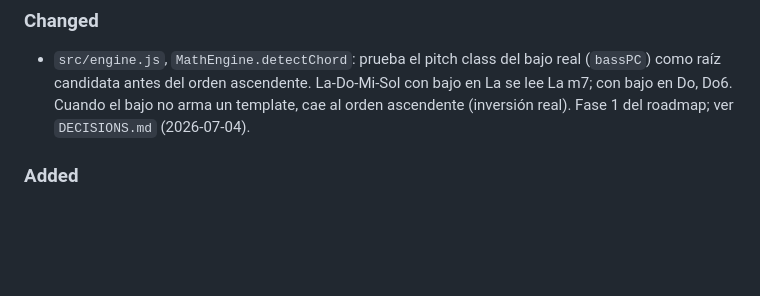
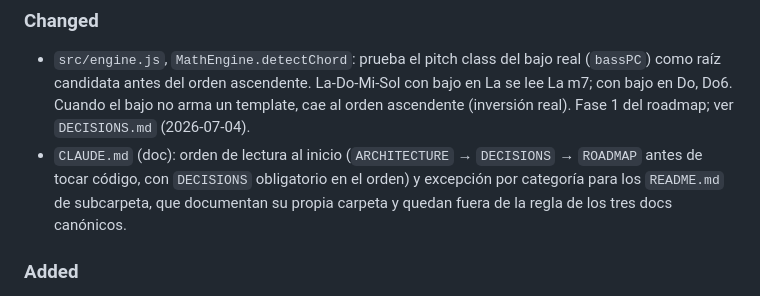
Before and after one commit to jncldrn64/MIDI-Scale-Trainer, a Markdown page: CHANGELOG.md, the part around the change. GitHub-like rendering; blank space fills up the shorter version.

```diff
--- a/CHANGELOG.md
+++ b/CHANGELOG.md
@@ -9,6 +9,7 @@ Se saltea la v11.5: ese número es el de la versión que se perdió (ver `docs/A
 ### Changed
 
 - `src/engine.js`, `MathEngine.detectChord`: prueba el pitch class del bajo real (`bassPC`) como raíz candidata antes del orden ascendente. La-Do-Mi-Sol con bajo en La se lee La m7; con bajo en Do, Do6. Cuando el bajo no arma un template, cae al orden ascendente (inversión real). Fase 1 del roadmap; ver `DECISIONS.md` (2026-07-04).
+- `CLAUDE.md` (doc): orden de lectura al inicio (`ARCHITECTURE` → `DECISIONS` → `ROADMAP` antes de tocar código, con `DECISIONS` obligatorio en el orden) y excepción por categoría para los `README.md` de subcarpeta, que documentan su propia carpeta y quedan fuera de la regla de los tres docs canónicos.
 
 ### Added
 
```
Also changed, not shown: CLAUDE.md (+20 -1 lines).
